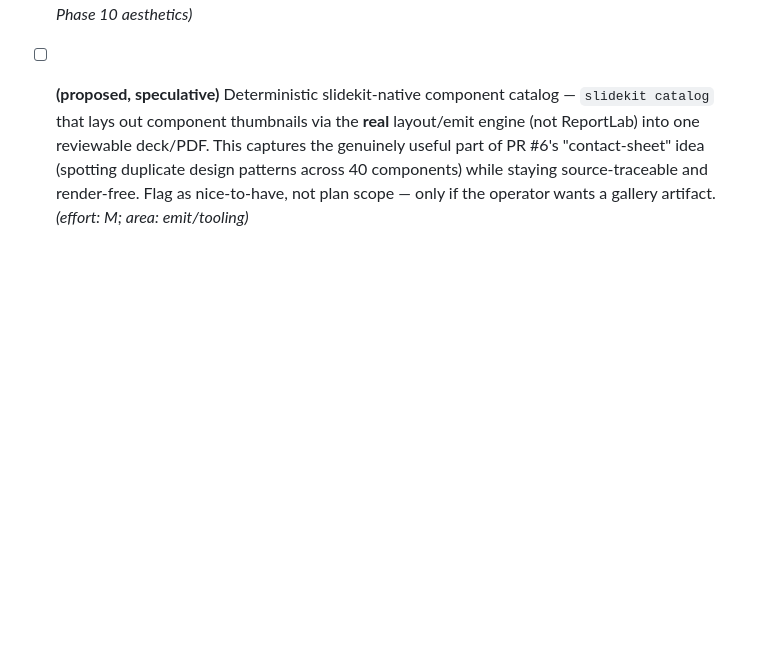
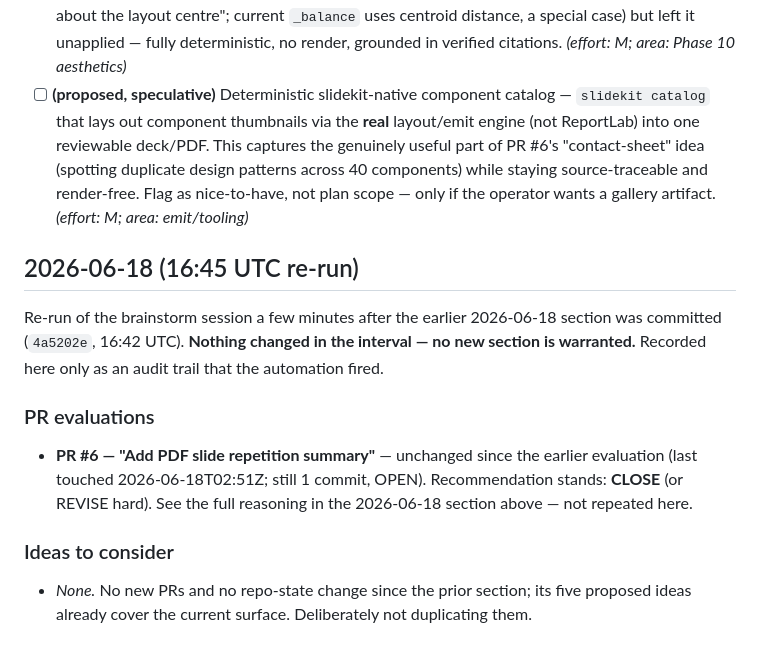
Before and after one commit to Victor-Palacios/SLaiDES, a Markdown page: IDEAS.md, the part around the change. Rendered like a GitHub page; blank space fills up the shorter version.

Commit message:
ideas: PR triage re-run 2026-06-18 (no changes since 16:42 brainstorm)
Co-Authored-By: Claude Opus 4.8 <noreply@anthropic.com>

```diff
--- a/IDEAS.md
+++ b/IDEAS.md
@@ -87,3 +87,21 @@ ideation pass from repo state (Phase 9 complete, Phase 10 in progress, research
   PR #6's "contact-sheet" idea (spotting duplicate design patterns across 40 components)
   while staying source-traceable and render-free. Flag as nice-to-have, not plan scope —
   only if the operator wants a gallery artifact. _(effort: M; area: emit/tooling)_
+
+## 2026-06-18 (16:45 UTC re-run)
+
+Re-run of the brainstorm session a few minutes after the earlier 2026-06-18 section was
+committed (`4a5202e`, 16:42 UTC). **Nothing changed in the interval — no new section is
+warranted.** Recorded here only as an audit trail that the automation fired.
+
+### PR evaluations
+
+- **PR #6 — "Add PDF slide repetition summary"** — unchanged since the earlier evaluation
+  (last touched 2026-06-18T02:51Z; still 1 commit, OPEN). Recommendation stands: **CLOSE**
+  (or REVISE hard). See the full reasoning in the 2026-06-18 section above — not repeated
+  here.
+
+### Ideas to consider
+
+- _None._ No new PRs and no repo-state change since the prior section; its five proposed
+  ideas already cover the current surface. Deliberately not duplicating them.
```
